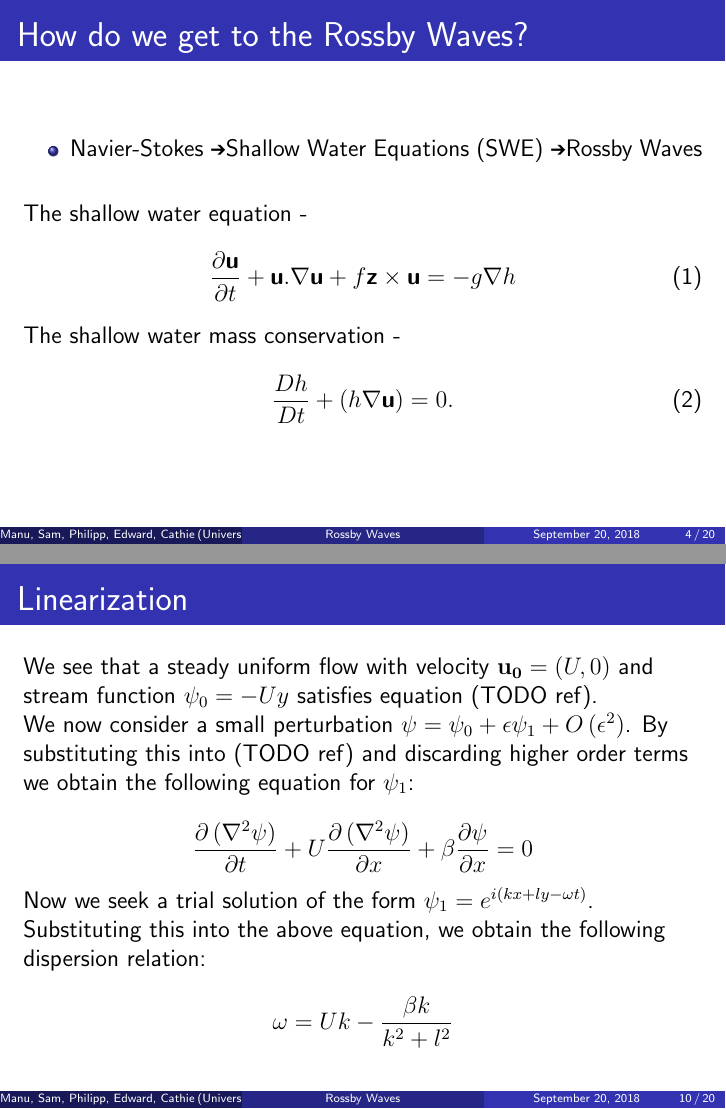
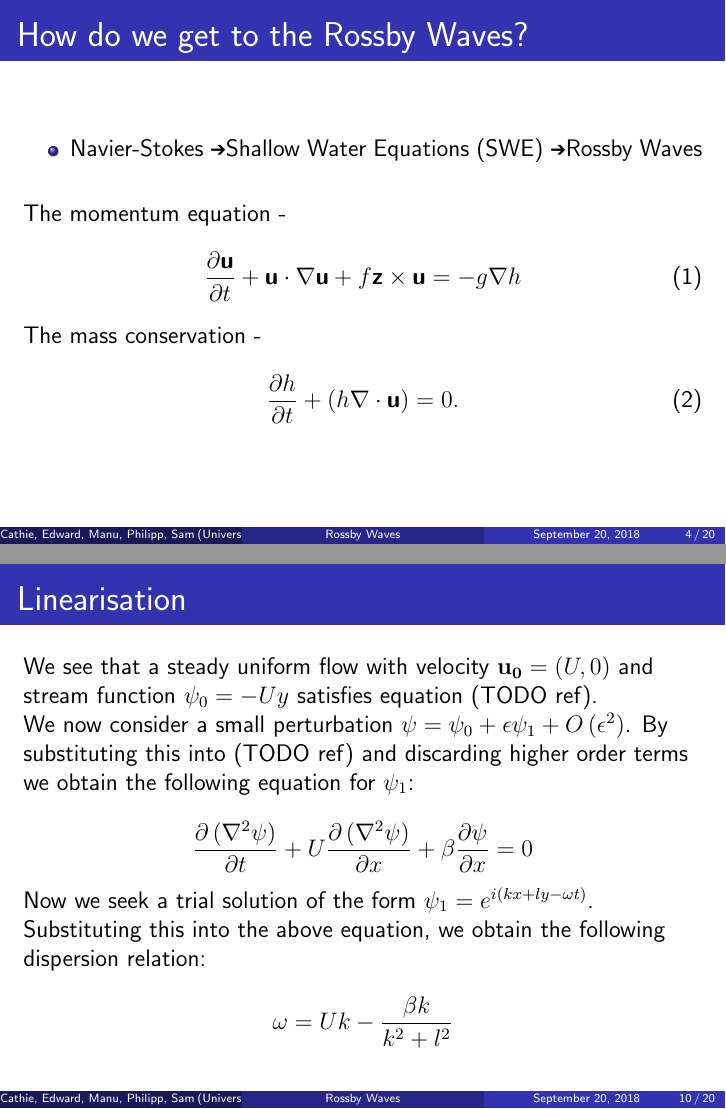
Before and after one commit to srh18/Rossby_Waves, LaTeX slides (Rossby_Waves_Main.tex): pages 4 and 10 of 20, joined at a grey line. Compiled offline with pdfLaTeX; a LaTeX package or settings file that is missing is left out.

Commit message:
thinks I've edited tex file

```diff
--- a/Rossby_Waves_Main.tex
+++ b/Rossby_Waves_Main.tex
@@ -46,7 +46,7 @@
 
 
 \title[Rossby Waves]{Rossby Waves}
-\author{Manu, Sam, Philipp, Edward, Cathie}
+\author{Cathie, Edward, Manu, Philipp, Sam}
 \institute{University of Reading and Imperial College London}
 \begin{document}
 
@@ -112,15 +112,15 @@
 \vspace{15pt}
 
 
-The shallow water equation -
+The momentum equation -
 \begin{equation}
-\frac{\partial{\textbf{u}}}{\partial{t}} + \textbf{u}.\nabla\textbf{u} + f \textbf{z} \times \textbf{u} = -g \nabla h
+\frac{\partial{\textbf{u}}}{\partial{t}} + \textbf{u}\cdot\nabla\textbf{u} + f \textbf{z} \times \textbf{u} = -g \nabla h
 \end{equation}
 
-The shallow water mass conservation -
+The mass conservation -
 
 \begin{equation}
-\frac{Dh}{Dt} + (h\nabla \textbf{u}) = 0.
+\partiald{h}{t} + (h\nabla\cdot \textbf{u}) = 0.
 \end{equation}
 \end{frame}
 %\begin{frame}{What are the Shallow Water Equations?}
@@ -259,7 +259,7 @@ Then using the fact that $\zeta=\nabla^2\psi$, we obtain an equation for $\psi$:
 
 
 \begin{frame}[fragile]
-\frametitle{Linearization}
+\frametitle{Linearisation}
 We see that a steady uniform flow with velocity $\mathbf{u_0}=\left(U,0\right)$ and stream function $\psi_0=-Uy$ satisfies equation (TODO ref).
 
 We now consider a small perturbation $\psi=\psi_0+\epsilon\psi_1+O\left(\epsilon^2\right)$. By substituting this into (TODO ref) and discarding higher order terms we obtain the following equation for $\psi_1$:
```
